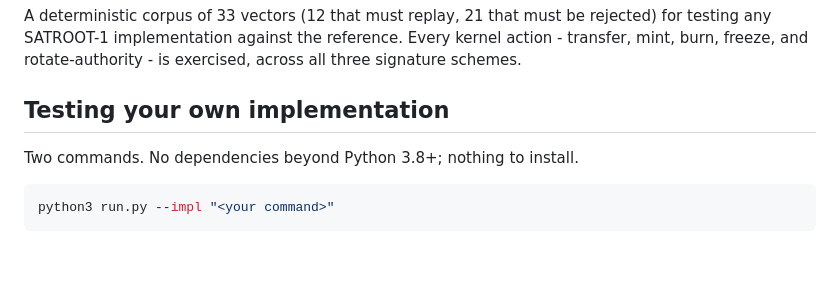
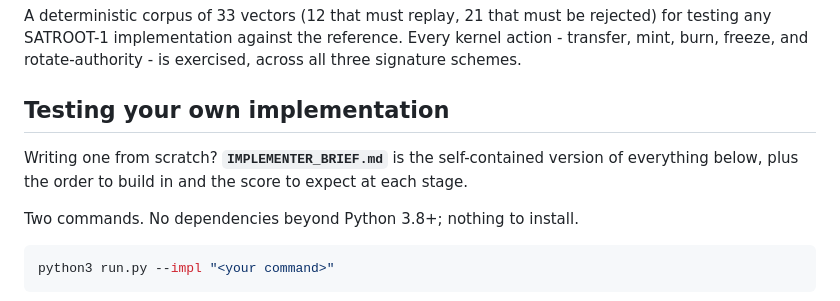
Before and after one commit to parthod0x/satroot, a Markdown page: vectors/README.md, the part around the change. Rendered like a GitHub page; blank space fills up the shorter version.

```diff
--- a/vectors/README.md
+++ b/vectors/README.md
@@ -6,6 +6,10 @@ reference. Every kernel action - transfer, mint, burn, freeze, and
 rotate-authority - is exercised, across all three signature schemes.
 
 ## Testing your own implementation
+
+Writing one from scratch? **`IMPLEMENTER_BRIEF.md`** is the self-contained
+version of everything below, plus the order to build in and the score to
+expect at each stage.
 
 Two commands. No dependencies beyond Python 3.8+; nothing to install.
 
```
Also changed, not shown: vectors/IMPLEMENTER_BRIEF.md (added, +210 -0 lines).
